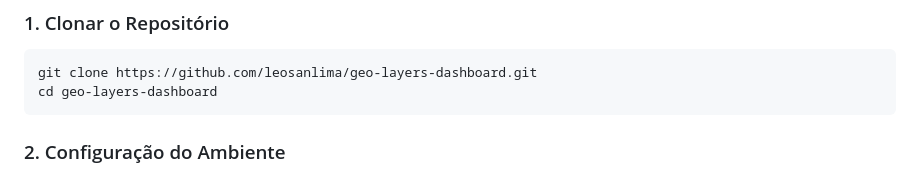
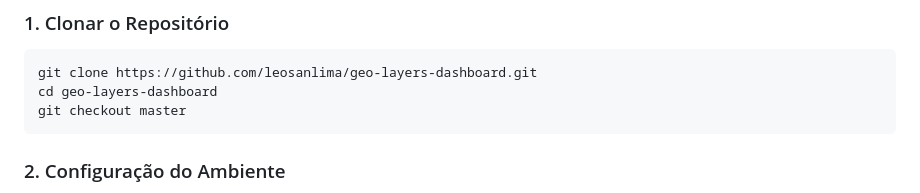
Before and after one commit to leosanlima/geo-layers-dashboard, a Markdown page: README.md, the part around the change. Drawn GitHub-style.

Commit message:
docs: Atualizar README.md para usar branch master como padrão

````diff
--- a/README.md
+++ b/README.md
@@ -32,6 +32,7 @@ Sistema de gestão e visualização de dados georreferenciados desenvolvido com
 ```bash
 git clone https://github.com/leosanlima/geo-layers-dashboard.git
 cd geo-layers-dashboard
+git checkout master
 ```
 
 ### 2. Configuração do Ambiente
````
